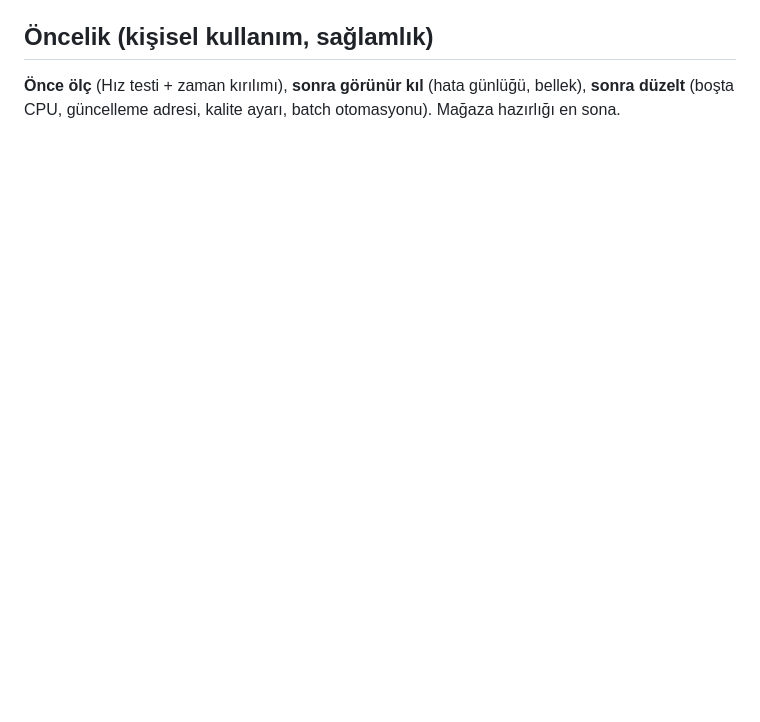
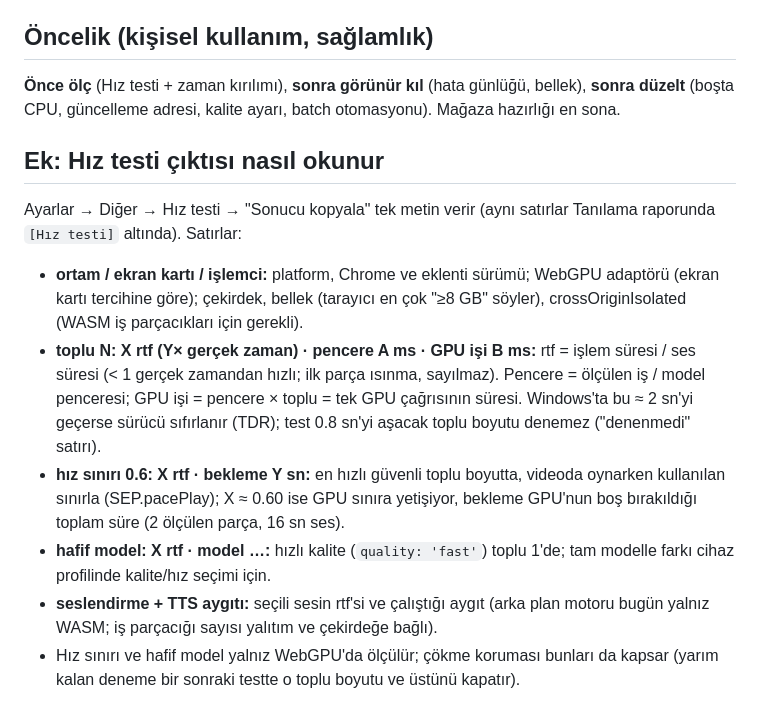
Before and after one commit to mhmmd5225/LocaDub, a Markdown page: docs/PERFORMANS-RAPORU.md, the part around the change. GitHub-like rendering; blank space fills up the shorter version.

Commit message:
Hız testi genişletildi (C1): pencere ve GPU işi süresi, hız sınırı ve hafif model ölçümü, ortam başlığı
İncelendi; 213 birim testi ve options-nav, diagnostics e2e geçti. WebGPU TTS ölçümü yapılmadı (motor aygıt seçeneği almıyor).

Co-Authored-By: Claude Fable 5.2 <noreply@anthropic.com>
Claude-Session: https://claude.ai/code/session_016o1ySTJw6UbvCKLZAe4GGv

```diff
--- a/docs/PERFORMANS-RAPORU.md
+++ b/docs/PERFORMANS-RAPORU.md
@@ -64,3 +64,12 @@ Kullanıcı sorusu: "diğer videoları oynatırken performans düşüşü için
 ## Öncelik (kişisel kullanım, sağlamlık)
 **Önce ölç** (Hız testi + zaman kırılımı), **sonra görünür kıl** (hata günlüğü, bellek), **sonra düzelt** (boşta CPU, güncelleme adresi, kalite ayarı,
 batch otomasyonu). Mağaza hazırlığı en sona.
+
+## Ek: Hız testi çıktısı nasıl okunur
+Ayarlar → Diğer → Hız testi → "Sonucu kopyala" tek metin verir (aynı satırlar Tanılama raporunda `[Hız testi]` altında). Satırlar:
+- **ortam / ekran kartı / işlemci:** platform, Chrome ve eklenti sürümü; WebGPU adaptörü (ekran kartı tercihine göre); çekirdek, bellek (tarayıcı en çok "≥8 GB" söyler), crossOriginIsolated (WASM iş parçacıkları için gerekli).
+- **toplu N: X rtf (Y× gerçek zaman) · pencere A ms · GPU işi B ms:** rtf = işlem süresi / ses süresi (< 1 gerçek zamandan hızlı; ilk parça ısınma, sayılmaz). Pencere = ölçülen iş / model penceresi; GPU işi = pencere × toplu = tek GPU çağrısının süresi. Windows'ta bu ≈ 2 sn'yi geçerse sürücü sıfırlanır (TDR); test 0.8 sn'yi aşacak toplu boyutu denemez ("denenmedi" satırı).
+- **hız sınırı 0.6: X rtf · bekleme Y sn:** en hızlı güvenli toplu boyutta, videoda oynarken kullanılan sınırla (SEP.pacePlay); X ≈ 0.60 ise GPU sınıra yetişiyor, bekleme GPU'nun boş bırakıldığı toplam süre (2 ölçülen parça, 16 sn ses).
+- **hafif model: X rtf · model …:** hızlı kalite (`quality: 'fast'`) toplu 1'de; tam modelle farkı cihaz profilinde kalite/hız seçimi için.
+- **seslendirme + TTS aygıtı:** seçili sesin rtf'si ve çalıştığı aygıt (arka plan motoru bugün yalnız WASM; iş parçacığı sayısı yalıtım ve çekirdeğe bağlı).
+- Hız sınırı ve hafif model yalnız WebGPU'da ölçülür; çökme koruması bunları da kapsar (yarım kalan deneme bir sonraki testte o toplu boyutu ve üstünü kapatır).
```
